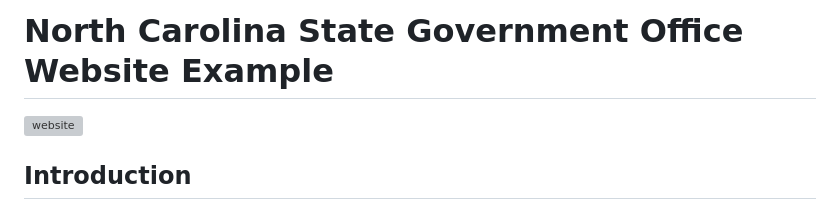
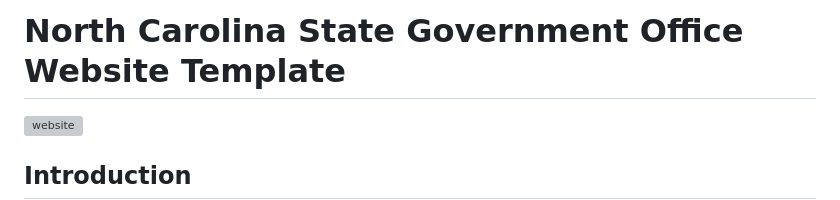
Before and after one commit to SadiqHarry/HTML-CSS-State-Website-, a Markdown page: README.md, the part around the change. Drawn GitHub-style; grey boxes are pictures that could not be loaded.

```diff
--- a/README.md
+++ b/README.md
@@ -1,4 +1,4 @@
-# North Carolina State Government Office Website Example
+# North Carolina State Government Office Website Template
 
 ![website](https://github.com/SadiqHarry/NC_State_website/assets/116308353/72311e83-2fda-4374-b243-3270b82e935b)
 
```
